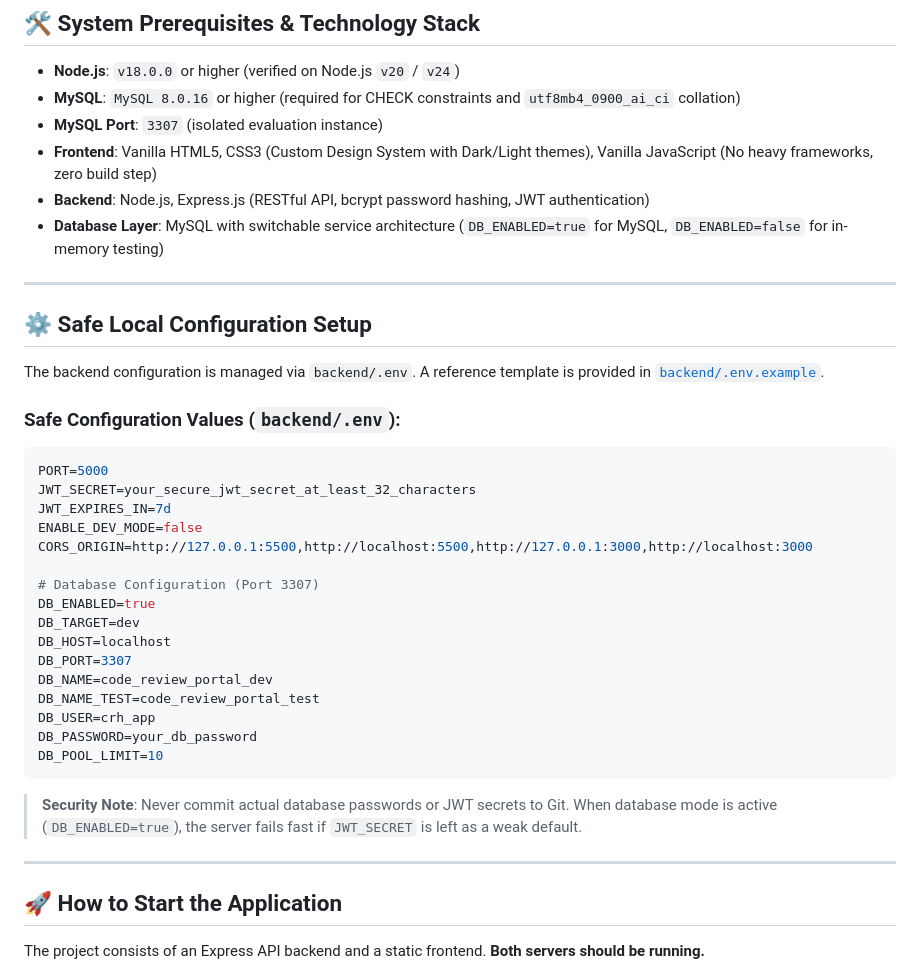
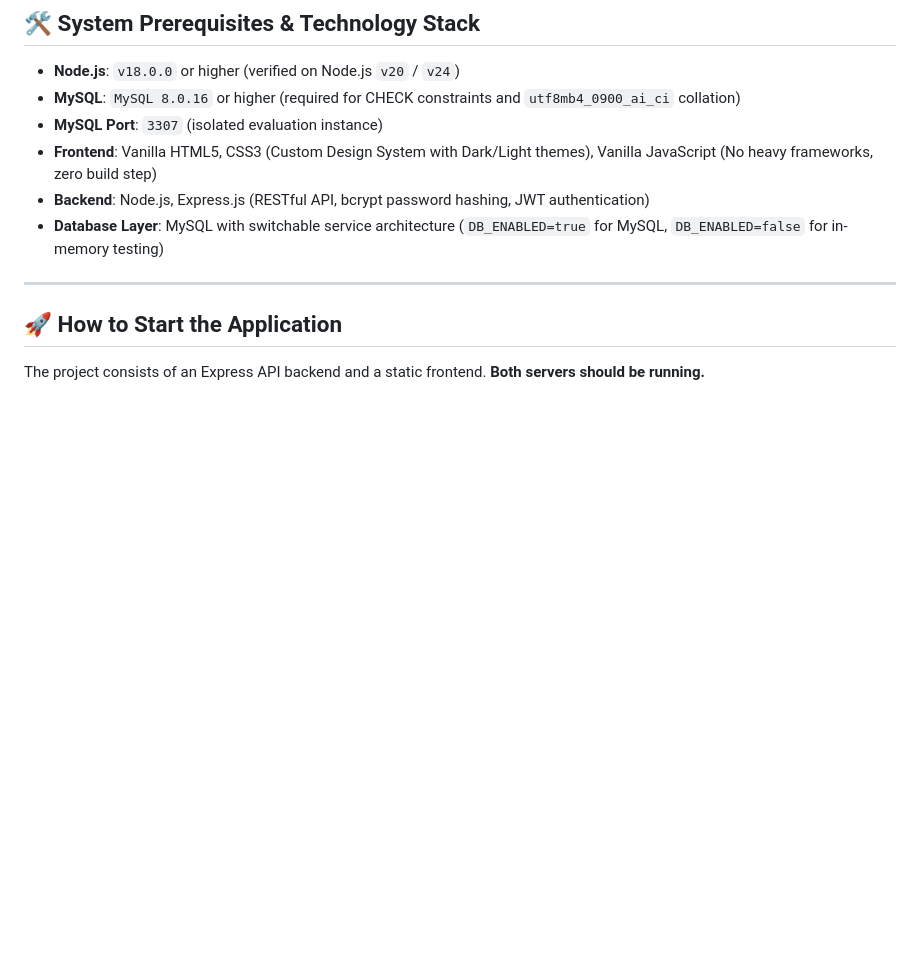
Before and after one commit to pmchaudhari2607/Code-collaboration-sem-project, a Markdown page: README.md, the part around the change. Drawn GitHub-style; blank space fills up the shorter version.

Commit message:
Update README to remove sensitive config information
Removed sensitive configuration details from README.

````diff
--- a/README.md
+++ b/README.md
@@ -13,33 +13,6 @@ CodeReviewHub is a collaborative code review and project management portal built
 - **Backend**: Node.js, Express.js (RESTful API, bcrypt password hashing, JWT authentication)
 - **Database Layer**: MySQL with switchable service architecture (`DB_ENABLED=true` for MySQL, `DB_ENABLED=false` for in-memory testing)
 
----
-
-## ⚙️ Safe Local Configuration Setup
-
-The backend configuration is managed via `backend/.env`. A reference template is provided in [`backend/.env.example`](file:///backend/.env.example).
-
-### Safe Configuration Values (`backend/.env`):
-```env
-PORT=5000
-JWT_SECRET=your_secure_jwt_secret_at_least_32_characters
-JWT_EXPIRES_IN=7d
-ENABLE_DEV_MODE=false
-CORS_ORIGIN=http://127.0.0.1:5500,http://localhost:5500,http://127.0.0.1:3000,http://localhost:3000
-
-# Database Configuration (Port 3307)
-DB_ENABLED=true
-DB_TARGET=dev
-DB_HOST=localhost
-DB_PORT=3307
-DB_NAME=code_review_portal_dev
-DB_NAME_TEST=code_review_portal_test
-DB_USER=crh_app
-DB_PASSWORD=your_db_password
-DB_POOL_LIMIT=10
-```
-
-> **Security Note**: Never commit actual database passwords or JWT secrets to Git. When database mode is active (`DB_ENABLED=true`), the server fails fast if `JWT_SECRET` is left as a weak default.
 
 ---
 
````
